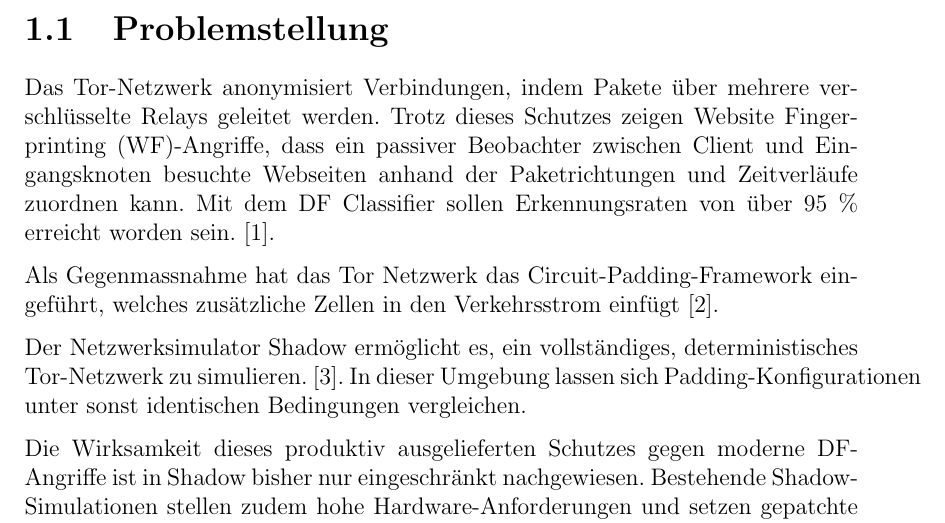
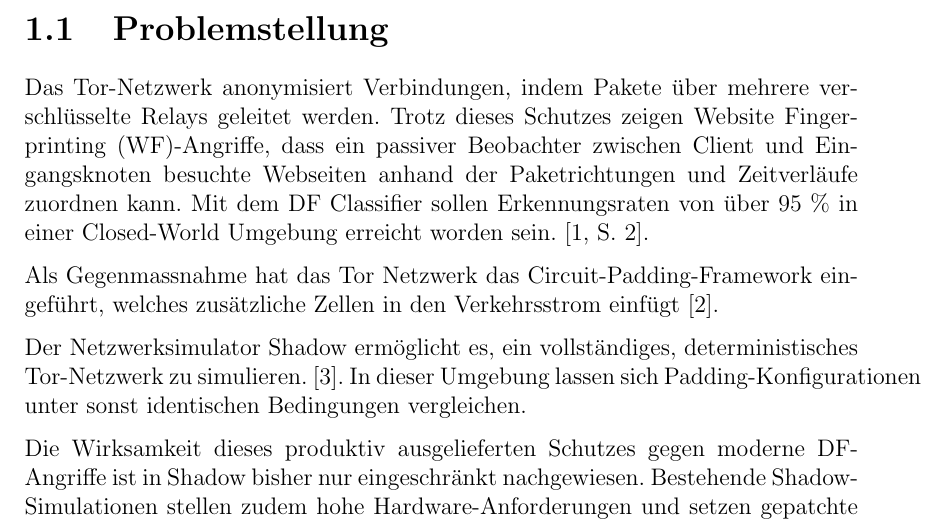
Before and after one commit to OliverStaub/BachelorThesis, a LaTeX thesis (src/thesis/hslu_thesis.tex, which reads src/thesis/chapters/01_problem_fragestellung_vision.tex): part of page 12 of 79, cut so that both start at the same text. Compiled offline with pdfLaTeX.

Commit message:
Updates from Overleaf

```diff
--- a/src/thesis/chapters/01_problem_fragestellung_vision.tex
+++ b/src/thesis/chapters/01_problem_fragestellung_vision.tex
@@ -5,7 +5,7 @@
 
 Das \gls{tor}-Netzwerk anonymisiert Verbindungen, indem Pakete über mehrere verschlüsselte Relays geleitet werden.
 Trotz dieses Schutzes zeigen \gls{wf}-Angriffe, dass ein passiver Beobachter zwischen Client und Eingangsknoten besuchte Webseiten anhand der Paketrichtungen und Zeitverläufe zuordnen kann.
-Mit dem \gls{df} Classifier sollen Erkennungsraten von über 95~\% erreicht worden sein. \cite{sirinam2018deep}.
+Mit dem \gls{df} Classifier sollen Erkennungsraten von über 95~\% in einer Closed-World Umgebung erreicht worden sein. \cite[S.~2]{sirinam2018deep}.
 
 Als Gegenmassnahme hat das Tor Netzwerk das Circuit-Padding-Framework eingeführt, welches zusätzliche Zellen in den Verkehrsstrom einfügt \cite{kadianakis2021tor}.
 
```
